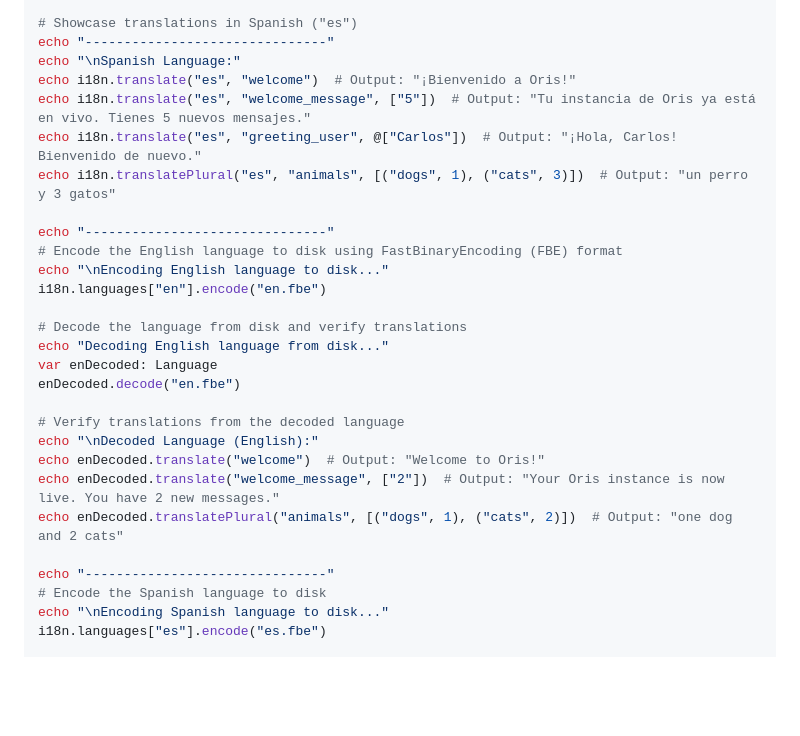
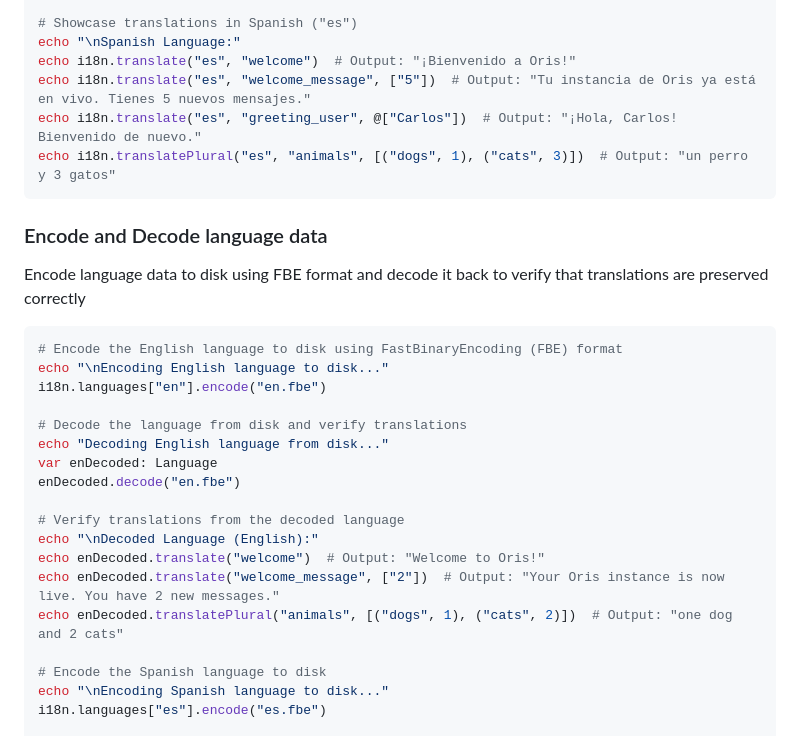
Before and after one commit to openpeeps/oris, a Markdown page: README.md, the part around the change. GitHub-like rendering; blank space fills up the shorter version.

Commit message:
update
Signed-off-by: George Lemon <georgelemon@protonmail.com>

````diff
--- a/README.md
+++ b/README.md
@@ -67,14 +67,17 @@ echo i18n.translate("greeting_user", @["Alice"])  # Output: "Hello, Alice! Welco
 echo i18n.translatePlural("animals", [("dogs", 2), ("cats", 1)])  # Output: "2 dogs and one cat"
 
 # Showcase translations in Spanish ("es")
-echo "-------------------------------"
 echo "\nSpanish Language:"
 echo i18n.translate("es", "welcome")  # Output: "¡Bienvenido a Oris!"
 echo i18n.translate("es", "welcome_message", ["5"])  # Output: "Tu instancia de Oris ya está en vivo. Tienes 5 nuevos mensajes."
 echo i18n.translate("es", "greeting_user", @["Carlos"])  # Output: "¡Hola, Carlos! Bienvenido de nuevo."
 echo i18n.translatePlural("es", "animals", [("dogs", 1), ("cats", 3)])  # Output: "un perro y 3 gatos"
+```
 
-echo "-------------------------------"
+### Encode and Decode language data
+Encode language data to disk using FBE format and decode it back to verify that translations are preserved correctly
+
+```nim
 # Encode the English language to disk using FastBinaryEncoding (FBE) format
 echo "\nEncoding English language to disk..."
 i18n.languages["en"].encode("en.fbe")
@@ -90,7 +93,6 @@ echo enDecoded.translate("welcome")  # Output: "Welcome to Oris!"
 echo enDecoded.translate("welcome_message", ["2"])  # Output: "Your Oris instance is now live. You have 2 new messages."
 echo enDecoded.translatePlural("animals", [("dogs", 1), ("cats", 2)])  # Output: "one dog and 2 cats"
 
-echo "-------------------------------"
 # Encode the Spanish language to disk
 echo "\nEncoding Spanish language to disk..."
 i18n.languages["es"].encode("es.fbe")
````
